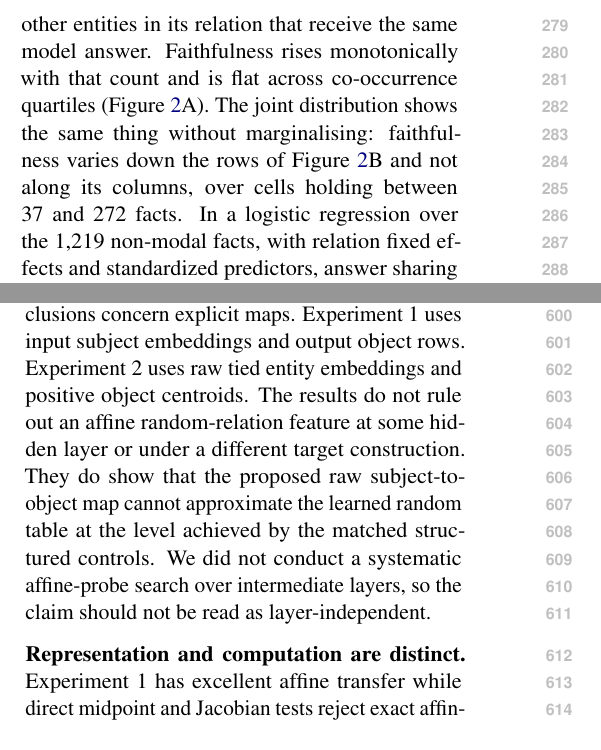
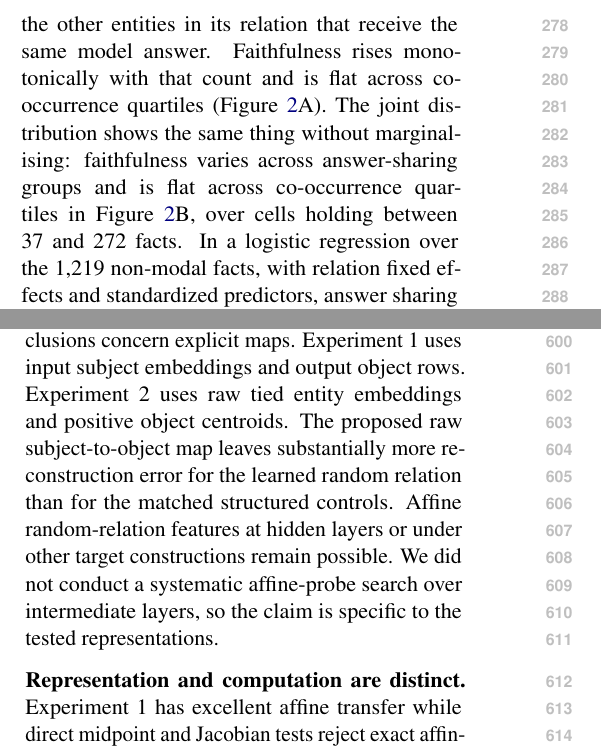
Before and after one commit to jonasrohw/affine-structure-defines-linear-geometry, a LaTeX paper (paper/main.tex, which reads paper/lment_frequency.tex): two parts of the columns of pages 4 and 9 of 18, joined at a grey line, cut so that both start at the same text. Compiled offline with pdfLaTeX.

Commit message:
Finish manuscript style cleanup and adjust figure labels

```diff
--- a/paper/lment_frequency.tex
+++ b/paper/lment_frequency.tex
@@ -45,14 +45,16 @@ modal baseline and we do not rely on them.
 For each fact we count the other entities in its relation that receive the same
 model answer. Faithfulness rises monotonically with that count and is flat across
 co-occurrence quartiles (Figure~\ref{fig:lment-sharing}A). The joint distribution
-shows the same thing without marginalising: faithfulness varies down the rows of
-Figure~\ref{fig:lment-sharing}B and not along its columns, over cells holding
-between 37 and 272 facts. In a logistic regression over the 1{,}219
+shows the same thing without marginalising: faithfulness varies across
+answer-sharing groups and is flat across co-occurrence quartiles in
+Figure~\ref{fig:lment-sharing}B, over cells holding between 37 and 272 facts.
+In a logistic regression over the 1{,}219
 non-modal facts, with relation fixed effects and standardized predictors, answer
 sharing gives $+0.598$ (95\% CI $[+0.398,+0.796]$) while subject--object
 co-occurrence gives $+0.026$ (95\% CI $[-0.159,+0.226]$). Holding answer sharing
-fixed, exposure is indistinguishable from zero. Decoder agreement increases with answer sharing in the selected relations.
-The co-occurrence coefficient is close to zero.
+fixed, exposure is indistinguishable from zero. Decoder agreement increases with
+answer sharing in the selected relations. The co-occurrence coefficient is close
+to zero.
 
 \begin{figure*}[t]
   \centering
@@ -63,7 +65,8 @@ The co-occurrence coefficient is close to zero.
   against the number of other entities receiving the same model answer, binned at
   $0$, $1$--$9$, $10$--$29$ and $30+$ ($0.409$, $0.524$, $0.692$, $0.762$).
   \textbf{B:} the same quantity over the joint, with 37 to 272 facts per cell.
-  Faithfulness varies down the rows and not along the columns. \textbf{C:} the
+  Faithfulness varies across answer-sharing groups and is flat across
+  co-occurrence quartiles. \textbf{C:} the
   decoder against a leave-one-out nearest-centroid probe on the same subject
   states, one point per relation, with the identity line. The relation-specific
   operator adds little on average over how well subject representations already
--- a/paper/main.tex
+++ b/paper/main.tex
@@ -583,12 +585,12 @@ The causal effect of exposure remains untested in this analysis.
 \paragraph{The representation must be named.}
 Our conclusions concern explicit maps. Experiment~1 uses input subject embeddings
 and output object rows. Experiment~2 uses raw tied entity embeddings and positive
-object centroids. The results do not rule out an affine random-relation feature at
-some hidden layer or under a different target construction. They do show that the
-proposed raw subject-to-object map cannot approximate the learned random table at
-the level achieved by the matched structured controls. We did not conduct a
-systematic affine-probe search over intermediate layers, so the claim should not
-be read as layer-independent.
+object centroids. The proposed raw subject-to-object map leaves substantially more
+reconstruction error for the learned random relation than for the matched
+structured controls. Affine random-relation features at hidden layers or under
+other target constructions remain possible. We did not conduct a systematic
+affine-probe search over intermediate layers, so the claim is specific to the
+tested representations.
 
 \paragraph{Representation and computation are distinct.}
 Experiment~1 has excellent affine transfer while direct midpoint and Jacobian tests
```
Also changed, not shown: paper/figures/lment_frequency_aggregate.pdf, paper/figures/lment_frequency_aggregate.png, paper/figures/lment_frequency_aggregate.svg, paper/figures/synthetic_dataset_generation.pdf, paper/figures/synthetic_dataset_generation.png, paper/figures/synthetic_dataset_generation.svg, paper/lment_frequency.tex (9 more changed lines), paper/main.tex (27 more changed lines), 2 other files.
